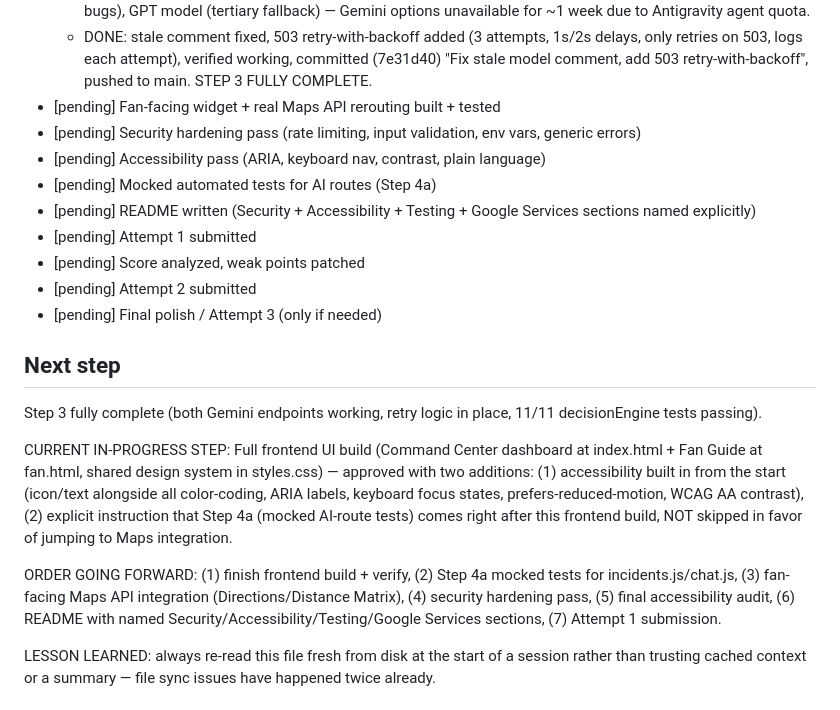
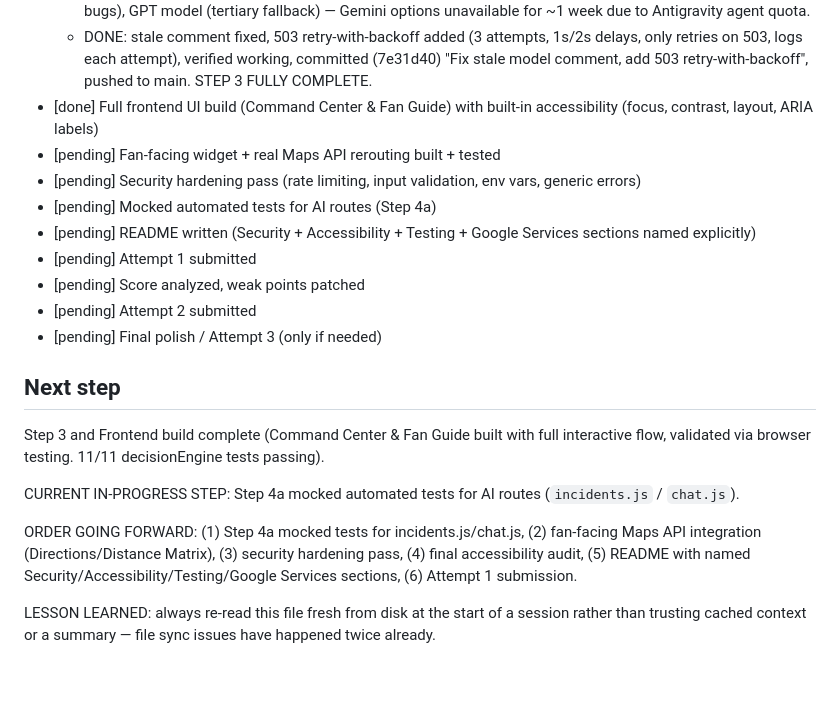
Before and after one commit to animesh-bhanarkar/Stadium-Pulse, a Markdown page: PROJECT_STATE.md, the part around the change. Rendered like a GitHub page; blank space fills up the shorter version.

Commit message:
Update project state for completed frontend build

```diff
--- a/PROJECT_STATE.md
+++ b/PROJECT_STATE.md
@@ -41,9 +41,9 @@ An AI-powered command center for FIFA World Cup 2026 stadium operations. Submiss
   - LESSON LEARNED: always verify raw terminal output fresh (kill stray node processes, fresh terminal windows) — stale scrollback caused a false-alarm repeat of an already-fixed error.
   - Antigravity's coding-agent model going forward: Claude Sonnet (primary), Claude Opus (reserve for tricky bugs), GPT model (tertiary fallback) — Gemini options unavailable for ~1 week due to Antigravity agent quota.
   - DONE: stale comment fixed, 503 retry-with-backoff added (3 attempts, 1s/2s delays, only retries on 503, logs each attempt), verified working, committed (7e31d40) "Fix stale model comment, add 503 retry-with-backoff", pushed to main. STEP 3 FULLY COMPLETE.
+- [done] Full frontend UI build (Command Center & Fan Guide) with built-in accessibility (focus, contrast, layout, ARIA labels)
 - [pending] Fan-facing widget + real Maps API rerouting built + tested
 - [pending] Security hardening pass (rate limiting, input validation, env vars, generic errors)
-- [pending] Accessibility pass (ARIA, keyboard nav, contrast, plain language)
 - [pending] Mocked automated tests for AI routes (Step 4a)
 - [pending] README written (Security + Accessibility + Testing + Google Services sections named explicitly)
 - [pending] Attempt 1 submitted
@@ -52,11 +52,11 @@ An AI-powered command center for FIFA World Cup 2026 stadium operations. Submiss
 - [pending] Final polish / Attempt 3 (only if needed)
 
 ## Next step
-Step 3 fully complete (both Gemini endpoints working, retry logic in place, 11/11 decisionEngine tests passing).
+Step 3 and Frontend build complete (Command Center & Fan Guide built with full interactive flow, validated via browser testing. 11/11 decisionEngine tests passing).
 
-CURRENT IN-PROGRESS STEP: Full frontend UI build (Command Center dashboard at index.html + Fan Guide at fan.html, shared design system in styles.css) — approved with two additions: (1) accessibility built in from the start (icon/text alongside all color-coding, ARIA labels, keyboard focus states, prefers-reduced-motion, WCAG AA contrast), (2) explicit instruction that Step 4a (mocked AI-route tests) comes right after this frontend build, NOT skipped in favor of jumping to Maps integration.
+CURRENT IN-PROGRESS STEP: Step 4a mocked automated tests for AI routes (`incidents.js` / `chat.js`).
 
-ORDER GOING FORWARD: (1) finish frontend build + verify, (2) Step 4a mocked tests for incidents.js/chat.js, (3) fan-facing Maps API integration (Directions/Distance Matrix), (4) security hardening pass, (5) final accessibility audit, (6) README with named Security/Accessibility/Testing/Google Services sections, (7) Attempt 1 submission.
+ORDER GOING FORWARD: (1) Step 4a mocked tests for incidents.js/chat.js, (2) fan-facing Maps API integration (Directions/Distance Matrix), (3) security hardening pass, (4) final accessibility audit, (5) README with named Security/Accessibility/Testing/Google Services sections, (6) Attempt 1 submission.
 
 LESSON LEARNED: always re-read this file fresh from disk at the start of a session rather than trusting cached context or a summary — file sync issues have happened twice already.
 
```
